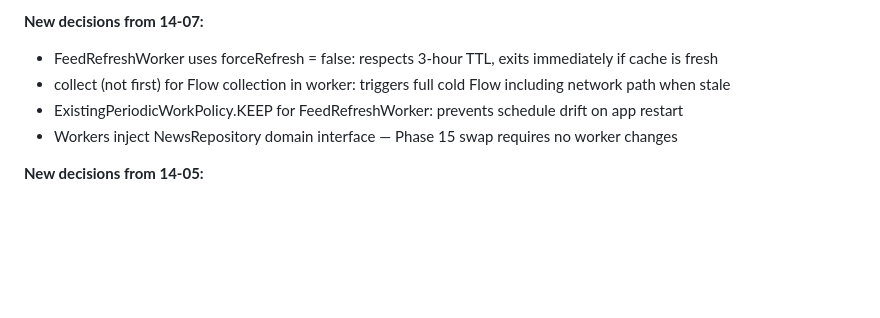
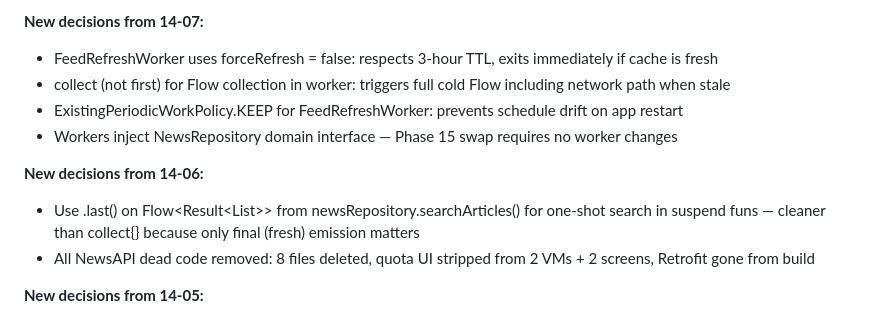
Before and after one commit to lweiss01/news-thread, a Markdown page: .planning/STATE.md, the part around the change. Drawn GitHub-style; blank space fills up the shorter version.

Commit message:
docs(14-06): complete NewsAPI dead code removal plan — 8 files deleted, quota UI stripped
- SUMMARY.md: documents 4 task commits, pre-completion pattern, pre-existing test failures
- STATE.md: add 14-06 decisions (.last() search pattern, dead code removal complete)

```diff
--- a/.planning/STATE.md
+++ b/.planning/STATE.md
@@ -105,6 +105,10 @@ Recent decisions affecting current work:
 - collect (not first) for Flow collection in worker: triggers full cold Flow including network path when stale
 - ExistingPeriodicWorkPolicy.KEEP for FeedRefreshWorker: prevents schedule drift on app restart
 - Workers inject NewsRepository domain interface — Phase 15 swap requires no worker changes
+
+**New decisions from 14-06:**
+- Use .last() on Flow<Result<List<Article>>> from newsRepository.searchArticles() for one-shot search in suspend funs — cleaner than collect{} because only final (fresh) emission matters
+- All NewsAPI dead code removed: 8 files deleted, quota UI stripped from 2 VMs + 2 screens, Retrofit gone from build
 
 **New decisions from 14-05:**
 - fetchFeed() uses synchronous OkHttp execute() in coroutine context — correct pattern, avoids callback inversion
```
Also changed, not shown: 1 other file.
